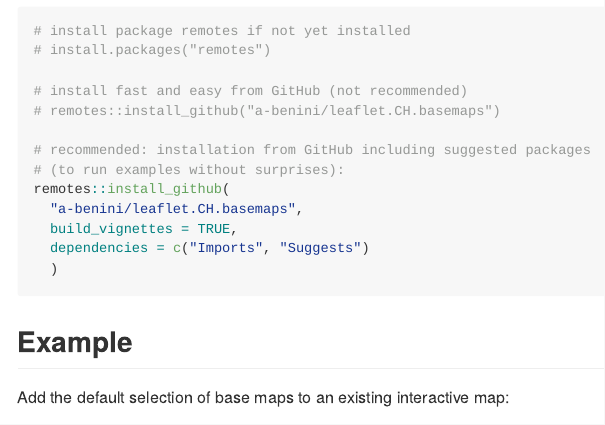
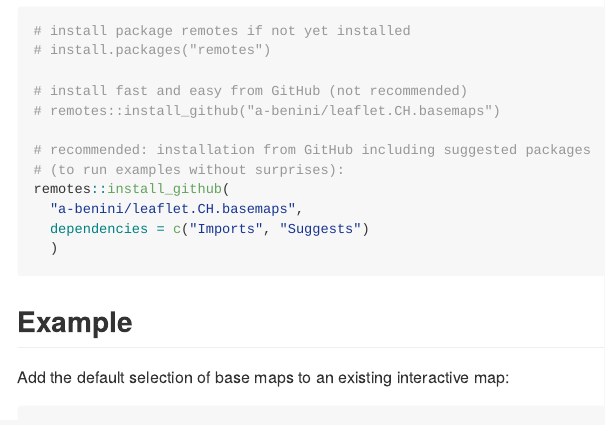
Before and after one commit to a-benini/leaflet.CH.basemaps, an R Markdown document (README.Rmd): the page in a window 1100 px wide, from 340 px down. The pictures show the output file README.md that the author committed with the source, drawn offline in the style of GitHub.

Commit message:
simplify installation instruction

````diff
--- a/README.Rmd
+++ b/README.Rmd
@@ -38,7 +38,6 @@ enabling adding it to an existing map.
 # (to run examples without surprises):
 remotes::install_github(
   "a-benini/leaflet.CH.basemaps",
-  build_vignettes = TRUE,
   dependencies = c("Imports", "Suggests")
   )
 ```
````
Also changed, not shown: README.md.
